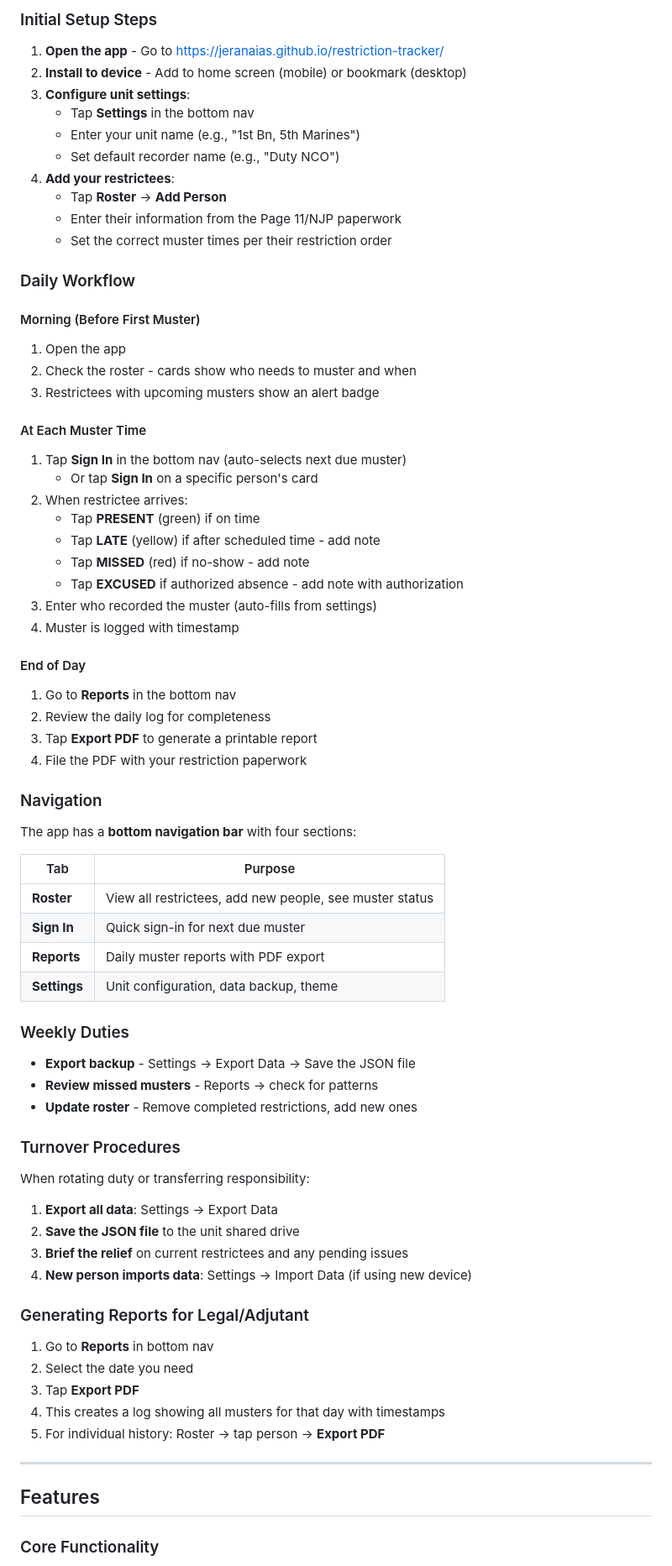
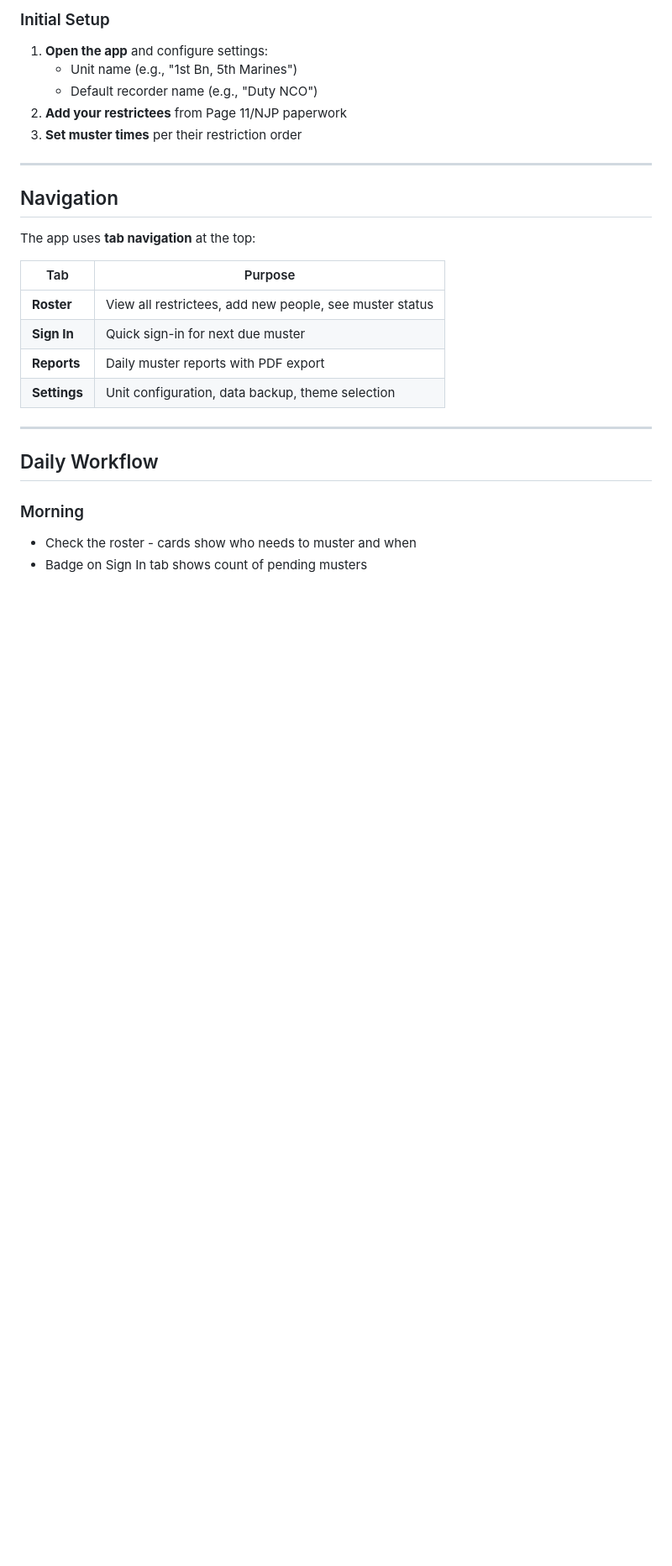
Before and after one commit to jeranaias/restriction-tracker, a Markdown page: README.md, the part around one of its changes. Shown at 84% size. Drawn GitHub-style; blank space fills up the shorter version.

Commit message:
docs: Update README with polished formatting and top tabs navigation

```diff
--- a/README.md
+++ b/README.md
@@ -39,81 +79,30 @@ This section explains how to deploy and use Restriction Tracker in your unit's a
 
-### Initial Setup Steps
+### Initial Setup
 
-1. **Open the app** - Go to https://jeranaias.github.io/restriction-tracker/
-2. **Install to device** - Add to home screen (mobile) or bookmark (desktop)
-3. **Configure unit settings**:
-   - Tap **Settings** in the bottom nav
-   - Enter your unit name (e.g., "1st Bn, 5th Marines")
-   - Set default recorder name (e.g., "Duty NCO")
-4. **Add your restrictees**:
-   - Tap **Roster** → **Add Person**
-   - Enter their information from the Page 11/NJP paperwork
-   - Set the correct muster times per their restriction order
+1. **Open the app** and configure settings:
+   - Unit name (e.g., "1st Bn, 5th Marines")
+   - Default recorder name (e.g., "Duty NCO")
+2. **Add your restrictees** from Page 11/NJP paperwork
+3. **Set muster times** per their restriction order
 
-### Daily Workflow
+---
 
-#### Morning (Before First Muster)
+## Navigation
 
-1. Open the app
-2. Check the roster - cards show who needs to muster and when
-3. Restrictees with upcoming musters show an alert badge
-
-#### At Each Muster Time
-
-1. Tap **Sign In** in the bottom nav (auto-selects next due muster)
-   - Or tap **Sign In** on a specific person's card
-2. When restrictee arrives:
-   - Tap **PRESENT** (green) if on time
-   - Tap **LATE** (yellow) if after scheduled time - add note
-   - Tap **MISSED** (red) if no-show - add note
-   - Tap **EXCUSED** if authorized absence - add note with authorization
-3. Enter who recorded the muster (auto-fills from settings)
-4. Muster is logged with timestamp
-
-#### End of Day
-
-1. Go to **Reports** in the bottom nav
-2. Review the daily log for completeness
-3. Tap **Export PDF** to generate a printable report
-4. File the PDF with your restriction paperwork
-
-### Navigation
-
-The app has a **bottom navigation bar** with four sections:
+The app uses **tab navigation** at the top:
 
 | Tab | Purpose |
 |-----|---------|
 | **Roster** | View all restrictees, add new people, see muster status |
 | **Sign In** | Quick sign-in for next due muster |
 | **Reports** | Daily muster reports with PDF export |
-| **Settings** | Unit configuration, data backup, theme |
-
-### Weekly Duties
-
-- **Export backup** - Settings → Export Data → Save the JSON file
-- **Review missed musters** - Reports → check for patterns
-- **Update roster** - Remove completed restrictions, add new ones
-
-### Turnover Procedures
-
-When rotating duty or transferring responsibility:
-
-1. **Export all data**: Settings → Export Data
-2. **Save the JSON file** to the unit shared drive
-3. **Brief the relief** on current restrictees and any pending issues
-4. **New person imports data**: Settings → Import Data (if using new device)
-
-### Generating Reports for Legal/Adjutant
-
-1. Go to **Reports** in bottom nav
-2. Select the date you need
-3. Tap **Export PDF**
-4. This creates a log showing all musters for that day with timestamps
-5. For individual history: Roster → tap person → **Export PDF**
+| **Settings** | Unit configuration, data backup, theme selection |
 
 ---
 
-## Features
+## Daily Workflow
 
-### Core Functionality
+### Morning
+- Check the roster - cards show who needs to muster and when
+- Badge on Sign In tab shows count of pending musters
 
```
Also changed, not shown: other parts of README.md (+93 -133 lines).
